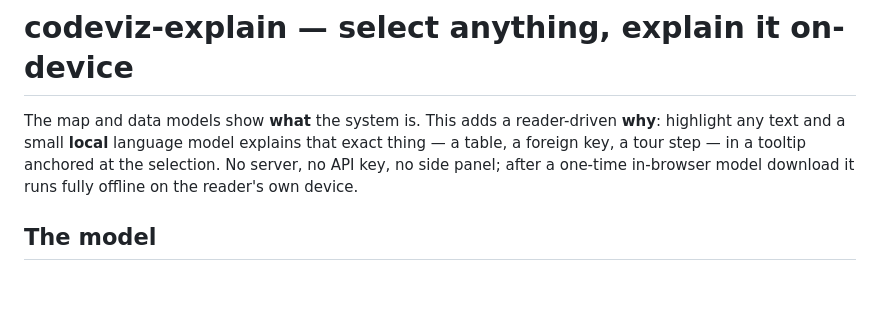
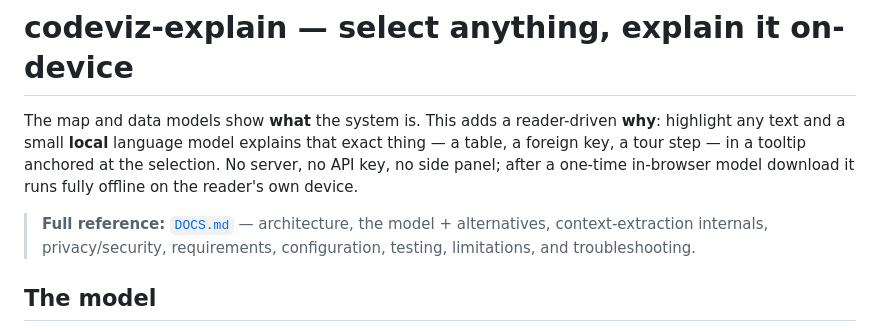
Before and after one commit to yeshdev1/codeviz, a Markdown page: skills/codeviz-explain/SKILL.md, the part around the change. GitHub-like rendering; blank space fills up the shorter version.

```diff
--- a/skills/codeviz-explain/SKILL.md
+++ b/skills/codeviz-explain/SKILL.md
@@ -9,6 +9,9 @@ The map and data models show **what** the system is. This adds a reader-driven *
 text and a small **local** language model explains that exact thing — a table, a foreign key, a tour
 step — in a tooltip anchored at the selection. No server, no API key, no side panel; after a one-time
 in-browser model download it runs fully offline on the reader's own device.
+
+> **Full reference:** [`DOCS.md`](DOCS.md) — architecture, the model + alternatives, context-extraction
+> internals, privacy/security, requirements, configuration, testing, limitations, and troubleshooting.
 
 ## The model
 **WebLLM (MLC)** running **`Llama-3.2-3B-Instruct` (q4f16_1, ~1.8 GB)** on **WebGPU** — the best-in-class
```
Also changed, not shown: README.md (+8 -1 lines), skills/codeviz-explain/DOCS.md (added, +162 -0 lines).
